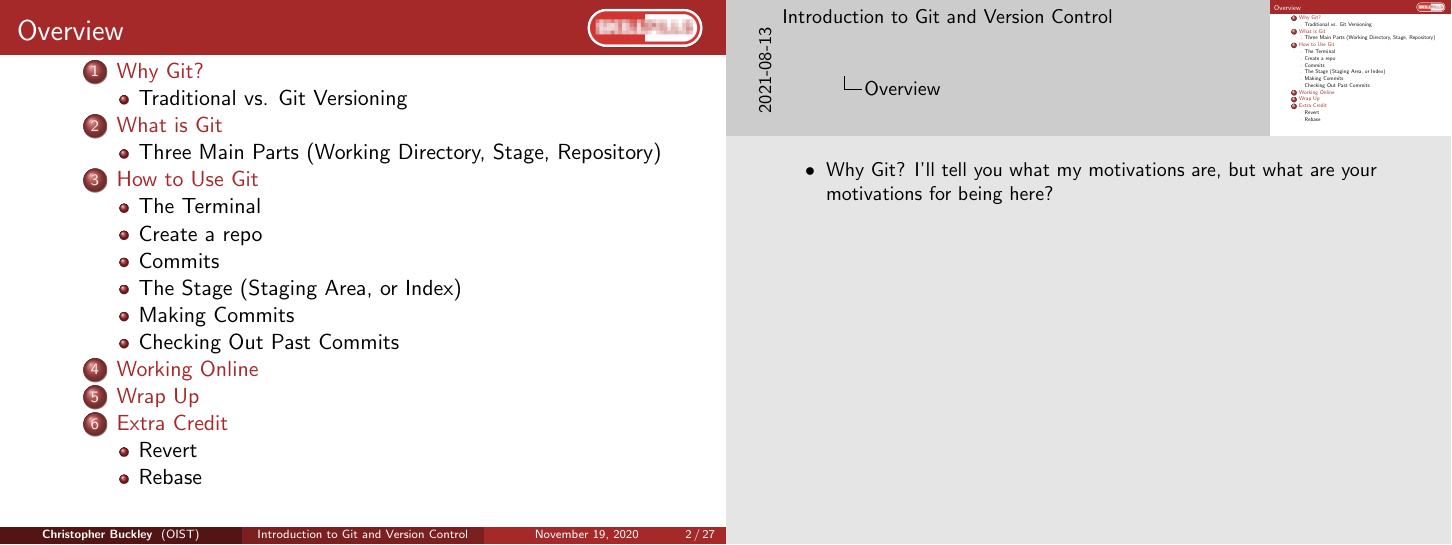
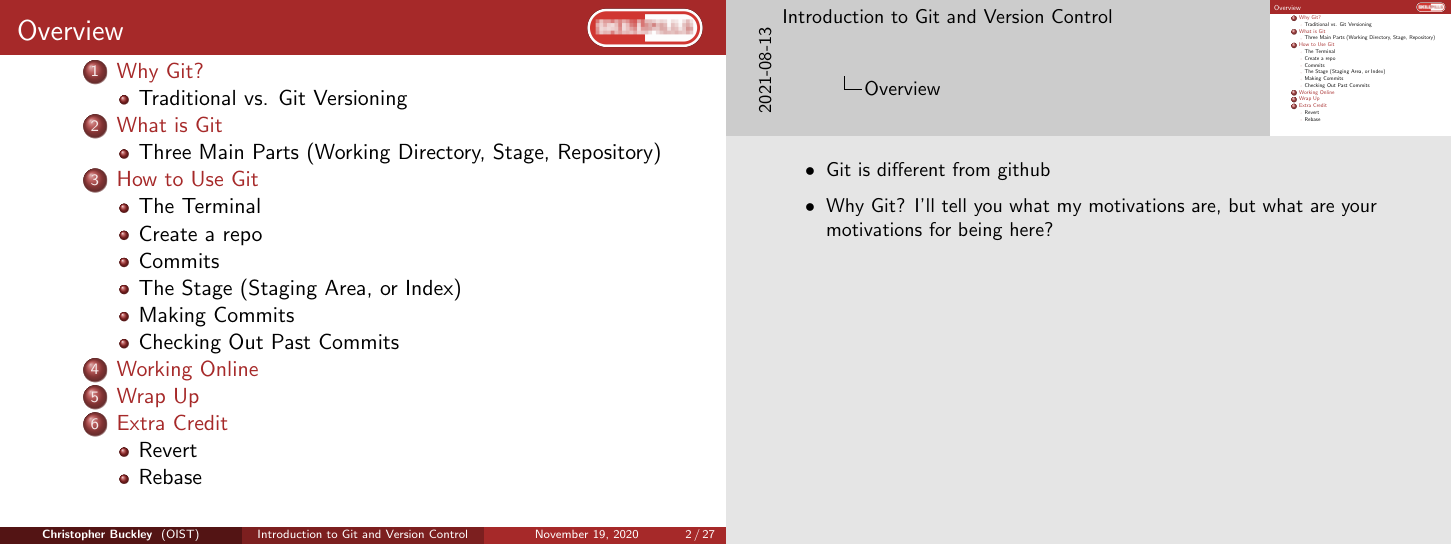
Before and after one commit to oist/skillpill-git, LaTeX slides (day1/lecture.tex): page 2 of 27. Compiled offline with pdfLaTeX.

Commit message:
Added earlier clarification about git!=github

```diff
--- a/day1/lecture.tex
+++ b/day1/lecture.tex
@@ -117,6 +117,7 @@ Okinawa Institute of Science and Technology \\ % Your institution for the title
 \end{frame}
 \note{
 	\begin{itemize}
+	\item Git is different from github
 	\item Why Git? I'll tell you what my motivations are, but what are your motivations for being here?
 	\end{itemize}
 }
```
